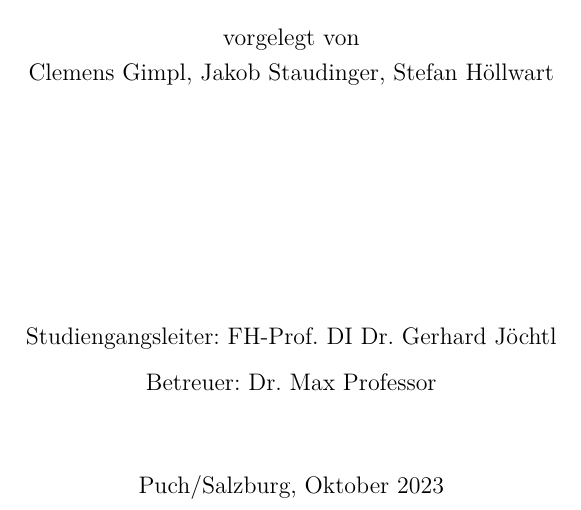
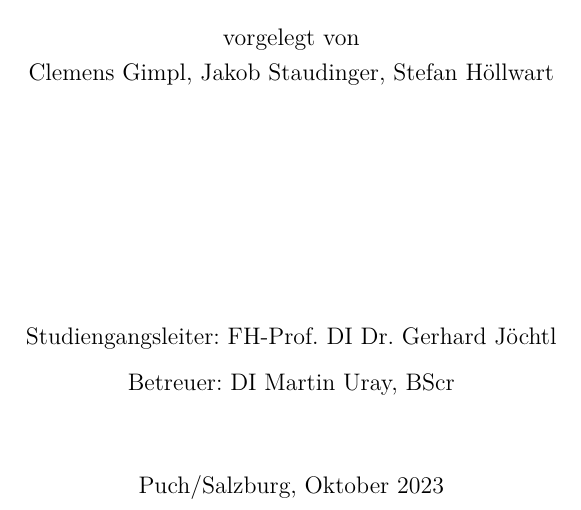
Before and after one commit to BAC1-Gimpl-Hoellwart-Staudinger/fhs-itsb-bac1-gsh, a LaTeX thesis (thesis/thesis.tex): part of page 1 of 14, cut so that both start at the same text. Compiled offline with XeLaTeX; a missing font is replaced by an installed copy or a similar font.

Commit message:
change Betreuer name

```diff
--- a/thesis/thesis.tex
+++ b/thesis/thesis.tex
@@ -16,7 +16,7 @@
 \def \myTitle       {Titel der Arbeit}
 \def \mySubtitle    {Optionaler Untertitel}
 \def \supervisor    {Betreuer} % Betreuerin?
-\def \thesupervisor {Dr.\ Max Professor}
+\def \thesupervisor {DI Martin Uray, BScr}
 \def \thesisType    {Bachelorarbeit 1}
 
 \def \course        {Informationstechnik \& System-Management}
```
